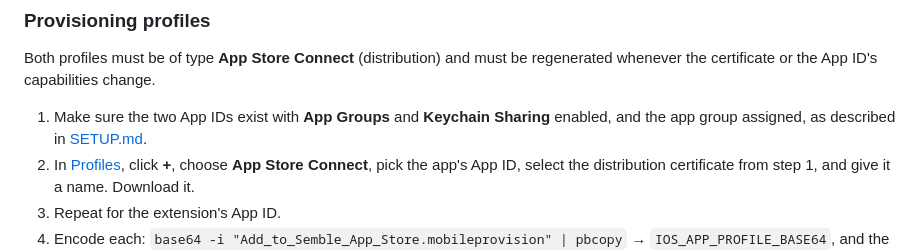
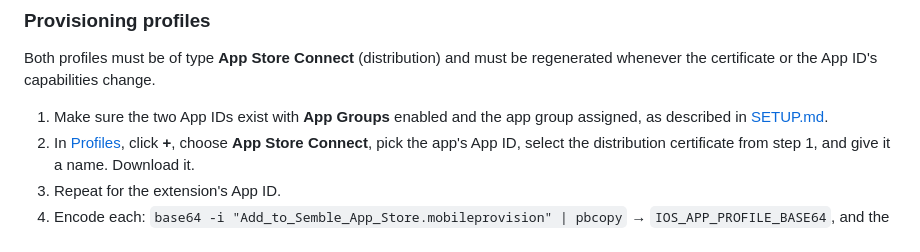
Before and after one commit to jphastings/semble-share-sheet, a Markdown page: docs/RELEASING.md, the part around the change. Drawn GitHub-style.

```diff
--- a/docs/RELEASING.md
+++ b/docs/RELEASING.md
@@ -78,9 +78,8 @@ the same one can sign every iOS app of the team.
 Both profiles must be of type **App Store Connect** (distribution) and must
 be regenerated whenever the certificate or the App ID's capabilities change.
 
-1. Make sure the two App IDs exist with **App Groups** and **Keychain
-   Sharing** enabled, and the app group assigned, as described in
-   [SETUP.md](SETUP.md).
+1. Make sure the two App IDs exist with **App Groups** enabled and the app
+   group assigned, as described in [SETUP.md](SETUP.md).
 2. In [Profiles](https://developer.apple.com/account/resources/profiles/list),
    click **+**, choose **App Store Connect**, pick the app's App ID, select
    the distribution certificate from step 1, and give it a name. Download it.
```
Also changed, not shown: docs/SETUP.md (+9 -5 lines).
